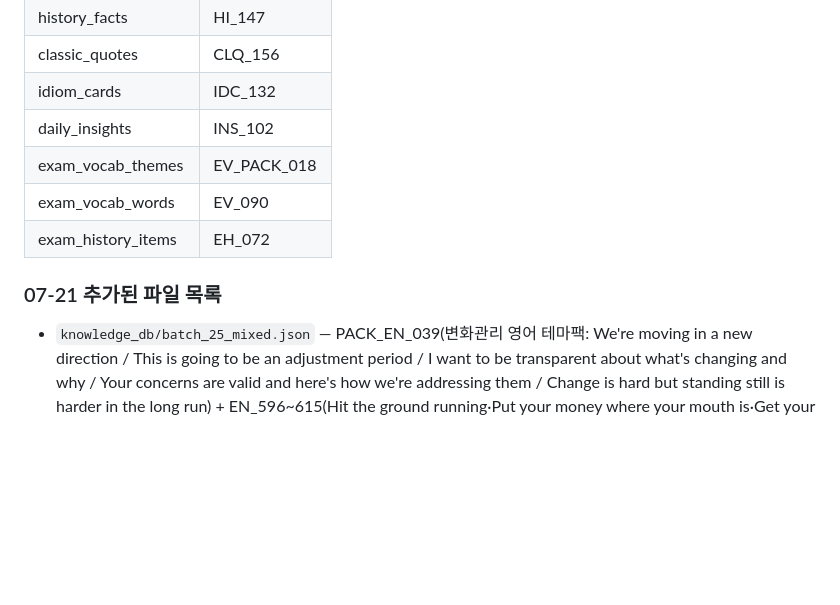
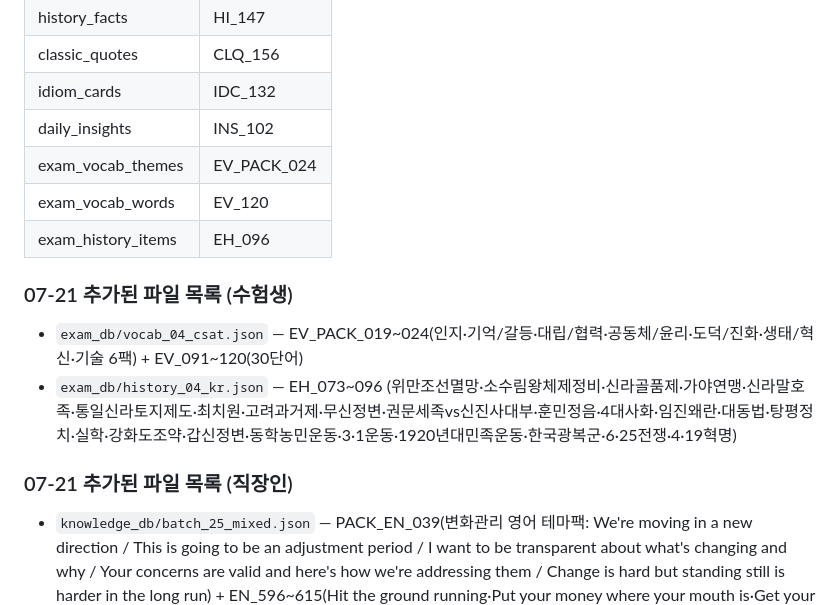
Before and after one commit to jjang4099-beep/Kim, a Markdown page: 1. 아카이브_mobile/docs/핸드오프.md, the part around the change. Rendered like a GitHub page; blank space fills up the shorter version.

Commit message:
docs: 핸드오프 수험생 4차 ID 갱신 및 파일 목록 추가
Co-Authored-By: Claude Sonnet 4.6 <noreply@anthropic.com>

```diff
--- a/1. 아카이브_mobile/docs/핸드오프.md
+++ b/1. 아카이브_mobile/docs/핸드오프.md
@@ -85,11 +85,15 @@
 | classic_quotes | CLQ_156 |
 | idiom_cards | IDC_132 |
 | daily_insights | INS_102 |
-| exam_vocab_themes | EV_PACK_018 |
-| exam_vocab_words | EV_090 |
-| exam_history_items | EH_072 |
+| exam_vocab_themes | EV_PACK_024 |
+| exam_vocab_words | EV_120 |
+| exam_history_items | EH_096 |
 
-### 07-21 추가된 파일 목록
+### 07-21 추가된 파일 목록 (수험생)
+- `exam_db/vocab_04_csat.json` — EV_PACK_019~024(인지·기억/갈등·대립/협력·공동체/윤리·도덕/진화·생태/혁신·기술 6팩) + EV_091~120(30단어)
+- `exam_db/history_04_kr.json` — EH_073~096 (위만조선멸망·소수림왕체제정비·신라골품제·가야연맹·신라말호족·통일신라토지제도·최치원·고려과거제·무신정변·권문세족vs신진사대부·훈민정음·4대사화·임진왜란·대동법·탕평정치·실학·강화도조약·갑신정변·동학농민운동·3·1운동·1920년대민족운동·한국광복군·6·25전쟁·4·19혁명)
+
+### 07-21 추가된 파일 목록 (직장인)
 - `knowledge_db/batch_25_mixed.json` — PACK_EN_039(변화관리 영어 테마팩: We're moving in a new direction / This is going to be an adjustment period / I want to be transparent about what's changing and why / Your concerns are valid and here's how we're addressing them / Change is hard but standing still is harder in the long run) + EN_596~615(Hit the ground running·Put your money where your mouth is·Get your ducks in a row·Touch base·Think on your feet·Keep the ball rolling·In the same boat·Push the envelope·Wear many hats·Raise the bar·Have skin in the game·Dot the i's and cross the t's·Bang for the buck·Keep a low profile·Get on board·The bottom line·On the radar·Change gears·Going forward·Back to basics) + ZH_188~197(宁静致远·闻过则喜·欲速则不达·他山之石可以攻玉·一诺千金·见微知著·独木不成林·磨刀不误砍柴工·知难而进·路遥知马力日久见人心)
 - `work_db/classic_quotes_16.json` — CLQ_147~156 (빅토르 위고 3편: 레미제라블·노트르담의파리 + 어니스트 헤밍웨이 3편: 노인과바다·무기여잘있거라·태양은또다시떠오른다 + 프란츠 카프카 2편: 변신·심판 + 버지니아 울프 2편: 자기만의방·파도)
 - `work_db/idiom_cards_14.json` — IDC_123~132 (견인불발·불치하문·파죽지세·삼인성호·대기만성·일엽지추·배수의진·천리안·금상첨화·절차탁마)
```
